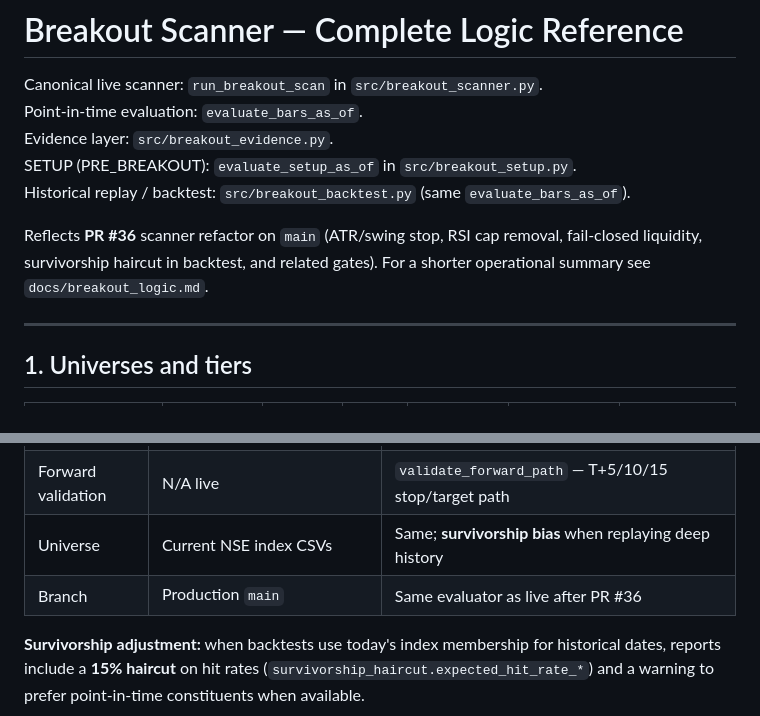
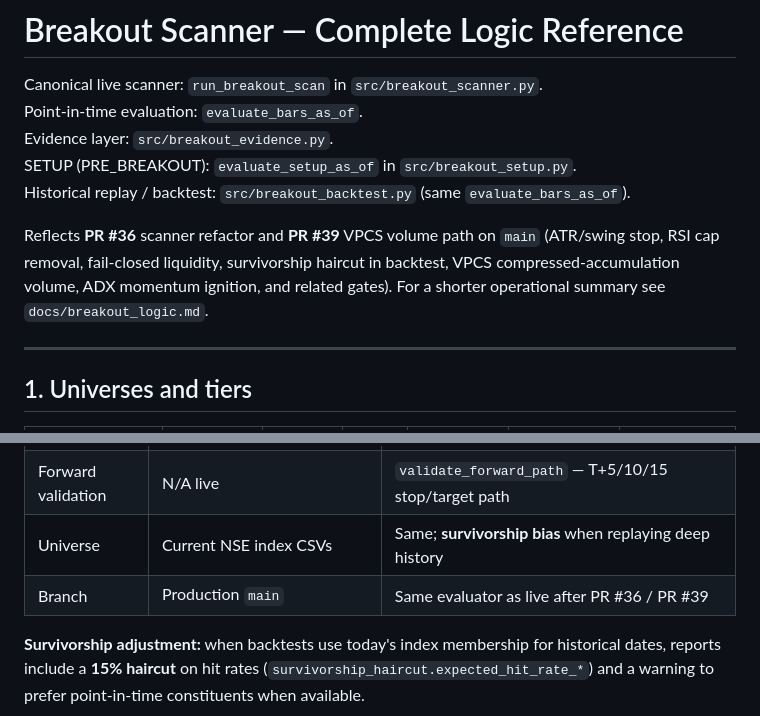
Before and after one commit to arunurun/titan, a Markdown page: docs/breakout_logic_full.md, 2 parts joined by grey strips. Drawn GitHub-style.

```diff
--- a/docs/breakout_logic_full.md
+++ b/docs/breakout_logic_full.md
@@ -6,7 +6,7 @@ Evidence layer: `src/breakout_evidence.py`.
 SETUP (PRE_BREAKOUT): `evaluate_setup_as_of` in `src/breakout_setup.py`.
 Historical replay / backtest: `src/breakout_backtest.py` (same `evaluate_bars_as_of`).
 
-Reflects **PR #36** scanner refactor on `main` (ATR/swing stop, RSI cap removal, fail-closed liquidity, survivorship haircut in backtest, and related gates). For a shorter operational summary see `docs/breakout_logic.md`.
+Reflects **PR #36** scanner refactor and **PR #39** VPCS volume path on `main` (ATR/swing stop, RSI cap removal, fail-closed liquidity, survivorship haircut in backtest, VPCS compressed-accumulation volume, ADX momentum ignition, and related gates). For a shorter operational summary see `docs/breakout_logic.md`.
 
 ---
 
@@ -313,7 +338,7 @@ Key functions:
 | Rate limits | 120s sleep every 50 tickers | Throttled fetch in `fetch_universe_history_throttled` |
 | Forward validation | N/A live | `validate_forward_path` — T+5/10/15 stop/target path |
 | Universe | Current NSE index CSVs | Same; **survivorship bias** when replaying deep history |
-| Branch | Production `main` | Same evaluator as live after PR #36 |
+| Branch | Production `main` | Same evaluator as live after PR #36 / PR #39 |
 
 **Survivorship adjustment:** when backtests use today's index membership for historical dates, reports include a **15% haircut** on hit rates (`survivorship_haircut.expected_hit_rate_*`) and a warning to prefer point-in-time constituents when available.
 
```
Also changed, not shown: other parts of docs/breakout_logic_full.md (+44 -19 lines).
